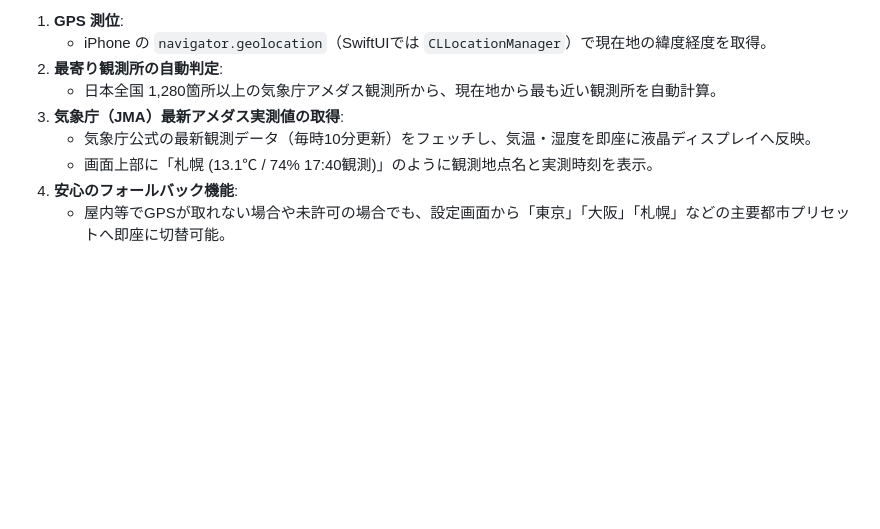
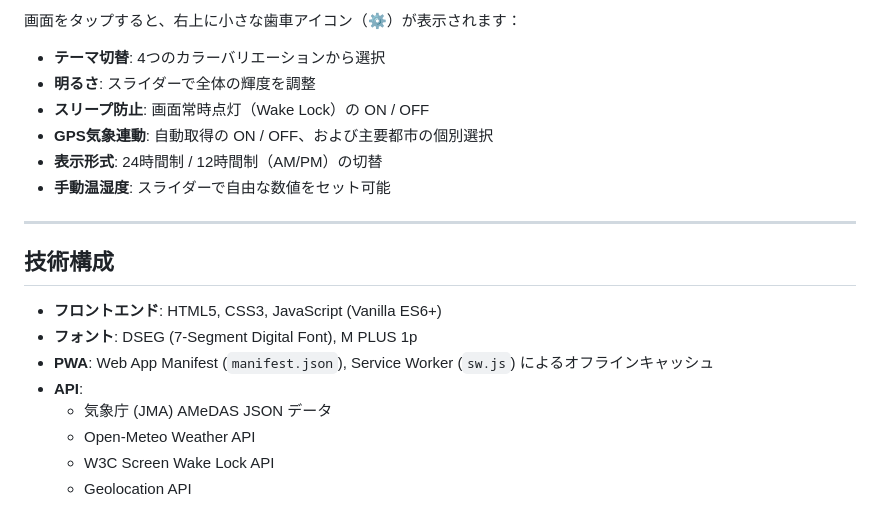
Before and after one commit to itou0408/DigitalClock, a Markdown page: README.md, the part around one of its changes. Rendered like a GitHub page; blank space fills up the shorter version.

```diff
--- a/README.md
+++ b/README.md
@@ -55,10 +64,22 @@ Mac 環境で Xcode を使用してネイティブ iOS アプリとしてビル
 
-1. **GPS 測位**:
-   - iPhone の `navigator.geolocation`（SwiftUIでは `CLLocationManager`）で現在地の緯度経度を取得。
-2. **最寄り観測所の自動判定**:
-   - 日本全国 1,280箇所以上の気象庁アメダス観測所から、現在地から最も近い観測所を自動計算。
-3. **気象庁（JMA）最新アメダス実測値の取得**:
-   - 気象庁公式の最新観測データ（毎時10分更新）をフェッチし、気温・湿度を即座に液晶ディスプレイへ反映。
-   - 画面上部に「札幌 (13.1℃ / 74% 17:40観測)」のように観測地点名と実測時刻を表示。
-4. **安心のフォールバック機能**:
-   - 屋内等でGPSが取れない場合や未許可の場合でも、設定画面から「東京」「大阪」「札幌」などの主要都市プリセットへ即座に切替可能。
+画面をタップすると、右上に小さな歯車アイコン（⚙）が表示されます：
+
+- **テーマ切替**: 4つのカラーバリエーションから選択
+- **明るさ**: スライダーで全体の輝度を調整
+- **スリープ防止**: 画面常時点灯（Wake Lock）の ON / OFF
+- **GPS気象連動**: 自動取得の ON / OFF、および主要都市の個別選択
+- **表示形式**: 24時間制 / 12時間制（AM/PM）の切替
+- **手動温湿度**: スライダーで自由な数値をセット可能
+
+---
+
+## 技術構成
+
+- **フロントエンド**: HTML5, CSS3, JavaScript (Vanilla ES6+)
+- **フォント**: DSEG (7-Segment Digital Font), M PLUS 1p
+- **PWA**: Web App Manifest (`manifest.json`), Service Worker (`sw.js`) によるオフラインキャッシュ
+- **API**:
+  - 気象庁 (JMA) AMeDAS JSON データ
+  - Open-Meteo Weather API
+  - W3C Screen Wake Lock API
+  - Geolocation API
```
Also changed, not shown: other parts of README.md (+49 -40 lines), qrcode.png (added).
